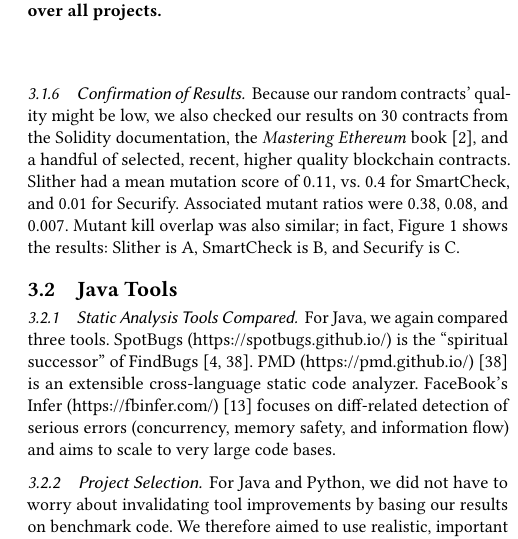
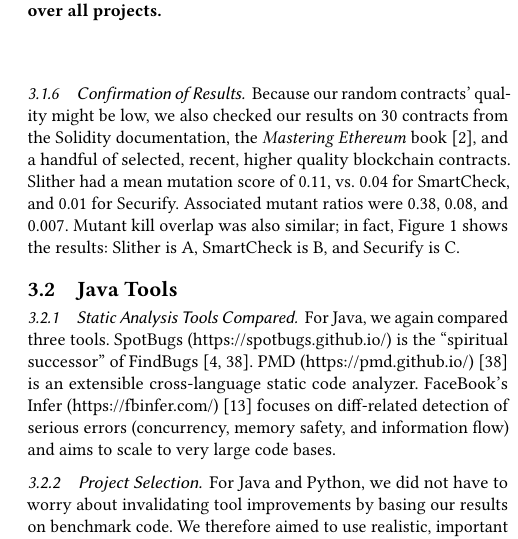
Before and after one commit to agroce/staticmutantpaper, a LaTeX paper (staticmutate.tex, which reads experiments.tex): part of one column of page 8 of 11, cut so that both start at the same text. Compiled offline with pdfLaTeX.

Commit message:
Typo in score for smartcheck

```diff
--- a/experiments.tex
+++ b/experiments.tex
@@ -145,7 +145,7 @@ Examining the first 100 mutants in the unprioritized lists for SmartCheck and Se
 {\tt return} problem noted in the introduction, or replacing {\tt msg.sender} with {\tt tx.origin}; Slither, of course, has a detector for misuses of {\tt tx.origin}, and we believe (but are not sure) that almost all of the differences with respect to such changes are due to intentional behavior. SmartCheck and Securify tend to identify most (though not all) uses of {\tt tx.origin} as incorrect, while Slither has a more selective rule, intended to reduce false positives.
 It is hard to scale our efforts here to a larger experiment, since writing and submitting changes to static analysis tools is always going to be a fairly onerous task, but we believe that our successful addition of new detectors, and the ease of identifying good candidate detectors using mutant prioritization supports a limited affirmative answer to {\bf RQ5} and {\bf RQ6}.
 
-\subsubsection{Confirmation of Results}  Because our random contracts' quality might be low, we also checked our results on 30 contracts from the Solidity documentation, the \emph{Mastering Ethereum} book \cite{masteringEth}, and a handful of selected, recent, higher quality blockchain contracts.  Slither had a mean mutation score of 0.11, vs. 0.4 for SmartCheck, and 0.01 for Securify.  Associated mutant ratios were 0.38, 0.08, and 0.007.  Mutant kill overlap was also similar; in fact, Figure \ref{fig:examplevenn} shows the results: Slither is A, SmartCheck is B, and Securify is C.
+\subsubsection{Confirmation of Results}  Because our random contracts' quality might be low, we also checked our results on 30 contracts from the Solidity documentation, the \emph{Mastering Ethereum} book \cite{masteringEth}, and a handful of selected, recent, higher quality blockchain contracts.  Slither had a mean mutation score of 0.11, vs. 0.04 for SmartCheck, and 0.01 for Securify.  Associated mutant ratios were 0.38, 0.08, and 0.007.  Mutant kill overlap was also similar; in fact, Figure \ref{fig:examplevenn} shows the results: Slither is A, SmartCheck is B, and Securify is C.
 
 \subsection{Java Tools}
 
```
